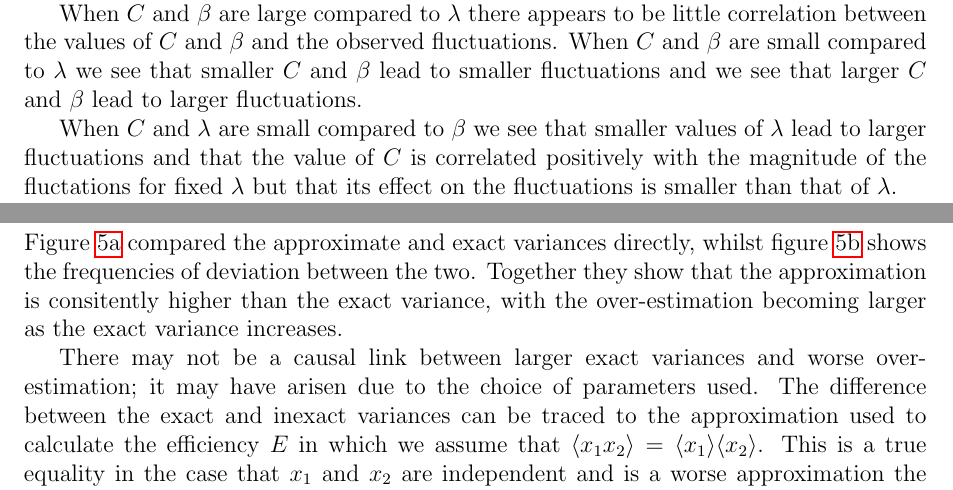
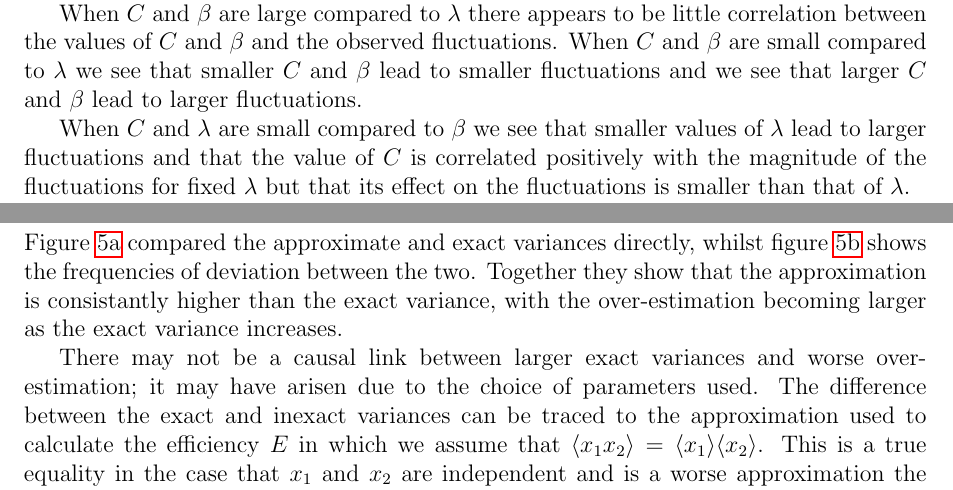
Before and after one commit to azardilis/team_aps, a LaTeX document (doc/report.tex): two parts of pages 4 and 7 of 8, joined at a grey line, cut so that both start at the same text. Compiled offline with pdfLaTeX.

Commit message:
spell check

```diff
--- a/doc/report.tex
+++ b/doc/report.tex
@@ -92,7 +92,7 @@ The simulation (code attached) results using a variety of parameter values for e
 
 When $C$ and $\beta$ are large compared to $\lambda$ there appears to be little correlation between the values of $C$ and $\beta$ and the observed fluctuations. When $C$ and $\beta$ are small compared to $\lambda$ we see that smaller $C$ and $\beta$ lead to smaller fluctuations and we see that larger $C$ and $\beta$ lead to larger fluctuations.
 
-When $C$ and $\lambda$ are small compared to $\beta$ we see that smaller values of $\lambda$ lead to larger fluctuations and that the value of $C$ is correlated positively with the magnitude of the fluctations for fixed $\lambda$ but that its effect on the fluctuations is smaller than that of $\lambda$.
+When $C$ and $\lambda$ are small compared to $\beta$ we see that smaller values of $\lambda$ lead to larger fluctuations and that the value of $C$ is correlated positively with the magnitude of the fluctuations for fixed $\lambda$ but that its effect on the fluctuations is smaller than that of $\lambda$.
 
 When $\lambda$ is increased or $\beta$ or $C$ are decreased it is clear that $\langle x \rangle$ should increase, since changing these parameters in this way affects the overall production/destruction rate predictably. It is less clear what effect changing these parameters will have on $\sigma^2_x$, and since the relative deviations depend on both of these quantities numerical simulation or mathematical arguments are needed to understand the effect of changing parameters. For example, for fixed $\beta$ and $C$ it is not intuitively clear what effect increasing $\lambda$ would have on $\sigma^2_x$ - however from the figures we can infer that either $\sigma^2_x$ is decreasing or it is increasing at a slower rate that $\langle x \rangle$.
 
@@ -159,7 +159,7 @@ Figure~\ref{fig:dev_hists} demonstrates the symmetry of the system in the numeri
 \end{figure}
 
 \subsection*{C}
-Figure~\ref{fig:approx_exact_var} compared the approximate and exact variances directly, whilst figure~\ref{fig:approx_var_dev} shows the frequencies of deviation between the two. Together they show that the approximation is consitently higher than the exact variance, with the over-estimation becoming larger as the exact variance increases.
+Figure~\ref{fig:approx_exact_var} compared the approximate and exact variances directly, whilst figure~\ref{fig:approx_var_dev} shows the frequencies of deviation between the two. Together they show that the approximation is consistantly higher than the exact variance, with the over-estimation becoming larger as the exact variance increases.
 
 There may not be a causal link between larger exact variances and worse over-estimation; it may have arisen due to the choice of parameters used. The difference between the exact and inexact variances can be traced to the approximation used to calculate the efficiency $E$ in which we assume that $\langle x_1 x_2 \rangle = \langle x_1 \rangle \langle x_2 \rangle$. This is a true equality in the case that $x_1$ and $x_2$ are independent and is a worse approximation the greater the correlation between the two. When we examined the points in figure~\ref{fig:approx_exact_var} we found that those with approximate variances greater than $3$ all came from simulations with parameters in which $\beta$ was very small and $C$ was very large. In this case $x_1$ and $x_2$ are strongly correlated (because a decrease in $x_1$ probably comes about from a reaction that also decreases $x_2$) and so the approximation is less valid. This may explain why the variances for these points were overestimated so much more than the rest.
 
```
